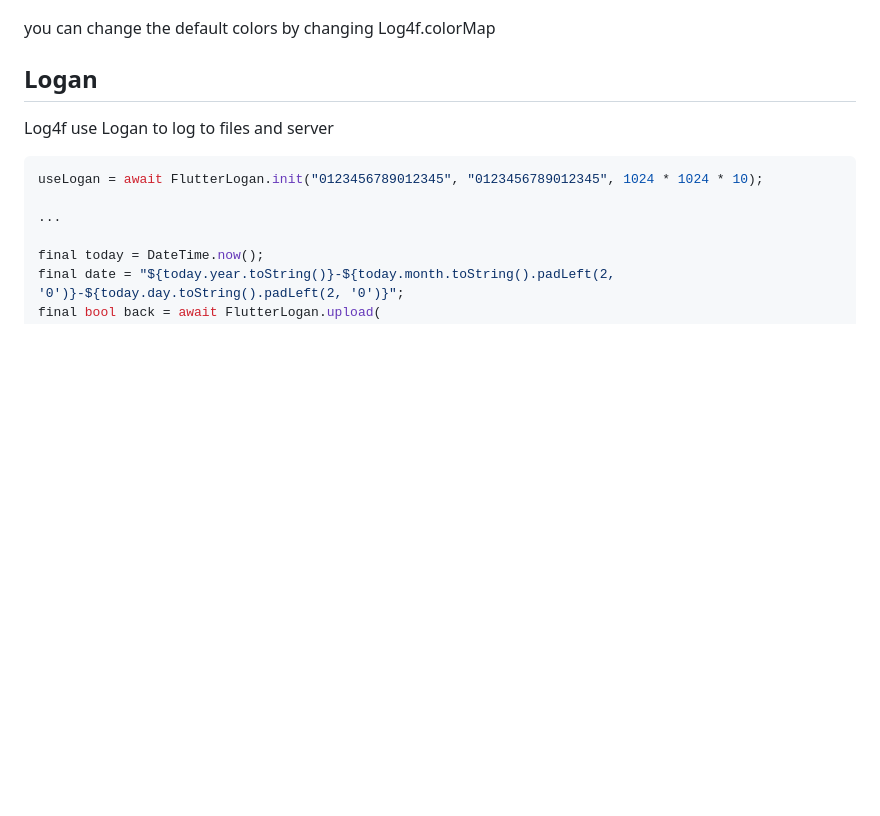
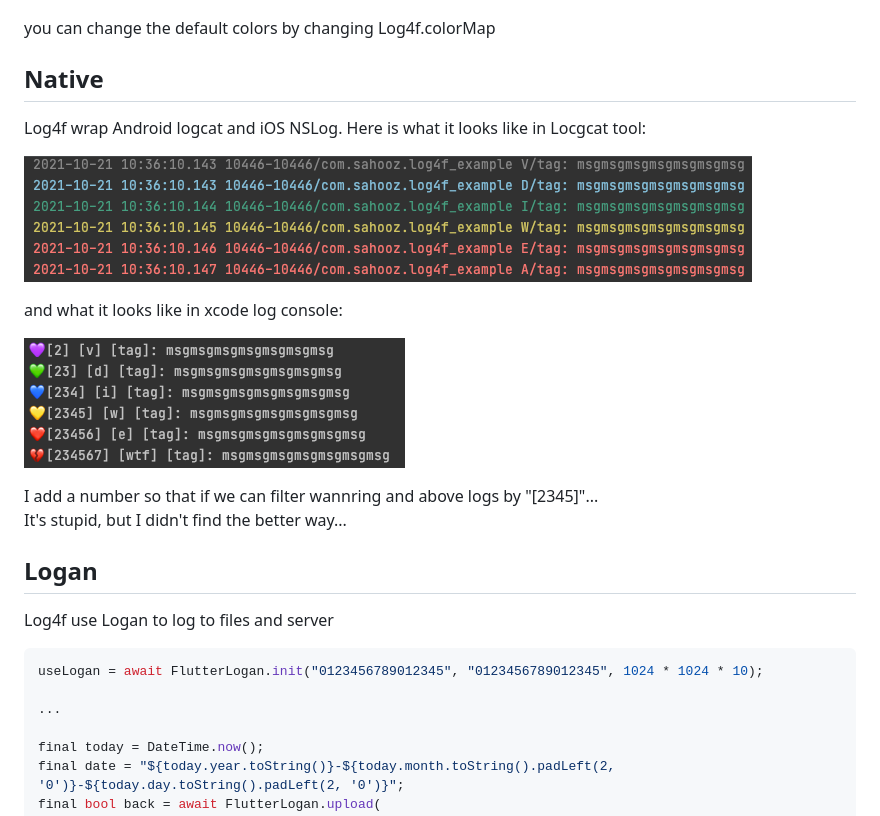
Before and after one commit to sahooz/log4f, a Markdown page: README.md, the part around the change. GitHub-like rendering; pictures changed too: imgs/logcat.png (added), imgs/xcode.png (added); blank space fills up the shorter version.

Commit message:
Update info

```diff
--- a/README.md
+++ b/README.md
@@ -19,6 +19,19 @@ screenshot:
 ![](imgs/logconsole.png)
 
 you can change the default colors by changing Log4f.colorMap
+
+## Native
+
+Log4f wrap Android logcat and iOS NSLog. Here is what it looks like in Locgcat tool:
+
+![](imgs/logcat.png)
+
+and what it looks like in xcode log console:
+
+![](imgs/xcode.png)
+
+I add a number so that if we can filter wannring and above logs by "[2345]"...
+It's stupid, but I didn't find the better way...
 
 ## Logan
 
```
Also changed, not shown: 2 other files.
